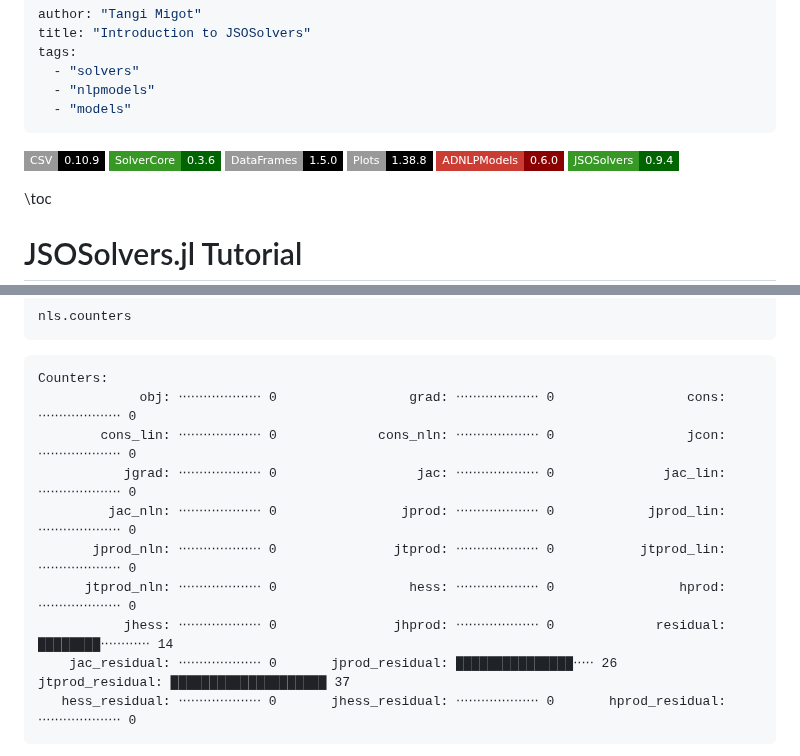
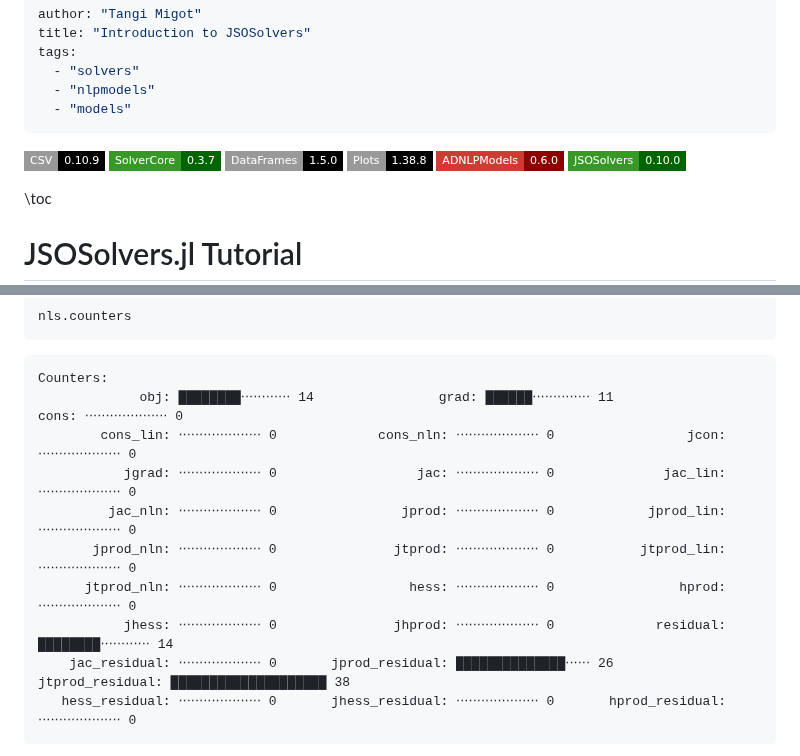
Before and after one commit to JuliaSmoothOptimizers/JSOTutorials.jl, a Markdown page: introduction-to-jsosolvers/index.md, 2 parts joined by grey strips. GitHub-like rendering; badges without logos.

Commit message:
deploy: e6f39b633b63a3c8fb47e7d37847e2c4261d2dcf

````diff
--- a/introduction-to-jsosolvers/index.md
+++ b/introduction-to-jsosolvers/index.md
@@ -8,11 +8,11 @@ tags:
 ---
 
 ![CSV 0.10.9](https://img.shields.io/badge/CSV-0.10.9-000?style=flat-square&labelColor=999)
-[![SolverCore 0.3.6](https://img.shields.io/badge/SolverCore-0.3.6-006400?style=flat-square&labelColor=389826)](https://juliasmoothoptimizers.github.io/SolverCore.jl/stable/)
+[![SolverCore 0.3.7](https://img.shields.io/badge/SolverCore-0.3.7-006400?style=flat-square&labelColor=389826)](https://juliasmoothoptimizers.github.io/SolverCore.jl/stable/)
 ![DataFrames 1.5.0](https://img.shields.io/badge/DataFrames-1.5.0-000?style=flat-square&labelColor=999)
 ![Plots 1.38.8](https://img.shields.io/badge/Plots-1.38.8-000?style=flat-square&labelColor=999)
 [![ADNLPModels 0.6.0](https://img.shields.io/badge/ADNLPModels-0.6.0-8b0000?style=flat-square&labelColor=cb3c33)](https://juliasmoothoptimizers.github.io/ADNLPModels.jl/stable/)
-[![JSOSolvers 0.9.4](https://img.shields.io/badge/JSOSolvers-0.9.4-006400?style=flat-square&labelColor=389826)](https://juliasmoothoptimizers.github.io/JSOSolvers.jl/stable/)
+[![JSOSolvers 0.10.0](https://img.shields.io/badge/JSOSolvers-0.10.0-006400?style=flat-square&labelColor=389826)](https://juliasmoothoptimizers.github.io/JSOSolvers.jl/stable/)
 
 
 
@@ -104,14 +104,14 @@ nls.counters
 
 ```
 Counters:
-             obj: ⋅⋅⋅⋅⋅⋅⋅⋅⋅⋅⋅⋅⋅⋅⋅⋅⋅⋅⋅⋅ 0                 grad: ⋅⋅⋅⋅⋅⋅⋅⋅⋅⋅⋅⋅⋅⋅⋅⋅⋅⋅⋅⋅ 0                 cons: ⋅⋅⋅⋅⋅⋅⋅⋅⋅⋅⋅⋅⋅⋅⋅⋅⋅⋅⋅⋅ 0
+             obj: ████████⋅⋅⋅⋅⋅⋅⋅⋅⋅⋅⋅⋅ 14                grad: ██████⋅⋅⋅⋅⋅⋅⋅⋅⋅⋅⋅⋅⋅⋅ 11                cons: ⋅⋅⋅⋅⋅⋅⋅⋅⋅⋅⋅⋅⋅⋅⋅⋅⋅⋅⋅⋅ 0
         cons_lin: ⋅⋅⋅⋅⋅⋅⋅⋅⋅⋅⋅⋅⋅⋅⋅⋅⋅⋅⋅⋅ 0             cons_nln: ⋅⋅⋅⋅⋅⋅⋅⋅⋅⋅⋅⋅⋅⋅⋅⋅⋅⋅⋅⋅ 0                 jcon: ⋅⋅⋅⋅⋅⋅⋅⋅⋅⋅⋅⋅⋅⋅⋅⋅⋅⋅⋅⋅ 0
            jgrad: ⋅⋅⋅⋅⋅⋅⋅⋅⋅⋅⋅⋅⋅⋅⋅⋅⋅⋅⋅⋅ 0                  jac: ⋅⋅⋅⋅⋅⋅⋅⋅⋅⋅⋅⋅⋅⋅⋅⋅⋅⋅⋅⋅ 0              jac_lin: ⋅⋅⋅⋅⋅⋅⋅⋅⋅⋅⋅⋅⋅⋅⋅⋅⋅⋅⋅⋅ 0
          jac_nln: ⋅⋅⋅⋅⋅⋅⋅⋅⋅⋅⋅⋅⋅⋅⋅⋅⋅⋅⋅⋅ 0                jprod: ⋅⋅⋅⋅⋅⋅⋅⋅⋅⋅⋅⋅⋅⋅⋅⋅⋅⋅⋅⋅ 0            jprod_lin: ⋅⋅⋅⋅⋅⋅⋅⋅⋅⋅⋅⋅⋅⋅⋅⋅⋅⋅⋅⋅ 0
        jprod_nln: ⋅⋅⋅⋅⋅⋅⋅⋅⋅⋅⋅⋅⋅⋅⋅⋅⋅⋅⋅⋅ 0               jtprod: ⋅⋅⋅⋅⋅⋅⋅⋅⋅⋅⋅⋅⋅⋅⋅⋅⋅⋅⋅⋅ 0           jtprod_lin: ⋅⋅⋅⋅⋅⋅⋅⋅⋅⋅⋅⋅⋅⋅⋅⋅⋅⋅⋅⋅ 0
       jtprod_nln: ⋅⋅⋅⋅⋅⋅⋅⋅⋅⋅⋅⋅⋅⋅⋅⋅⋅⋅⋅⋅ 0                 hess: ⋅⋅⋅⋅⋅⋅⋅⋅⋅⋅⋅⋅⋅⋅⋅⋅⋅⋅⋅⋅ 0                hprod: ⋅⋅⋅⋅⋅⋅⋅⋅⋅⋅⋅⋅⋅⋅⋅⋅⋅⋅⋅⋅ 0
            jhess: ⋅⋅⋅⋅⋅⋅⋅⋅⋅⋅⋅⋅⋅⋅⋅⋅⋅⋅⋅⋅ 0               jhprod: ⋅⋅⋅⋅⋅⋅⋅⋅⋅⋅⋅⋅⋅⋅⋅⋅⋅⋅⋅⋅ 0             residual: ████████⋅⋅⋅⋅⋅⋅⋅⋅⋅⋅⋅⋅ 14
-    jac_residual: ⋅⋅⋅⋅⋅⋅⋅⋅⋅⋅⋅⋅⋅⋅⋅⋅⋅⋅⋅⋅ 0       jprod_residual: ███████████████⋅⋅⋅⋅⋅ 26     jtprod_residual: ████████████████████ 37
+    jac_residual: ⋅⋅⋅⋅⋅⋅⋅⋅⋅⋅⋅⋅⋅⋅⋅⋅⋅⋅⋅⋅ 0       jprod_residual: ██████████████⋅⋅⋅⋅⋅⋅ 26     jtprod_residual: ████████████████████ 38
    hess_residual: ⋅⋅⋅⋅⋅⋅⋅⋅⋅⋅⋅⋅⋅⋅⋅⋅⋅⋅⋅⋅ 0       jhess_residual: ⋅⋅⋅⋅⋅⋅⋅⋅⋅⋅⋅⋅⋅⋅⋅⋅⋅⋅⋅⋅ 0       hprod_residual: ⋅⋅⋅⋅⋅⋅⋅⋅⋅⋅⋅⋅⋅⋅⋅⋅⋅⋅⋅⋅ 0
 ```
 
````
